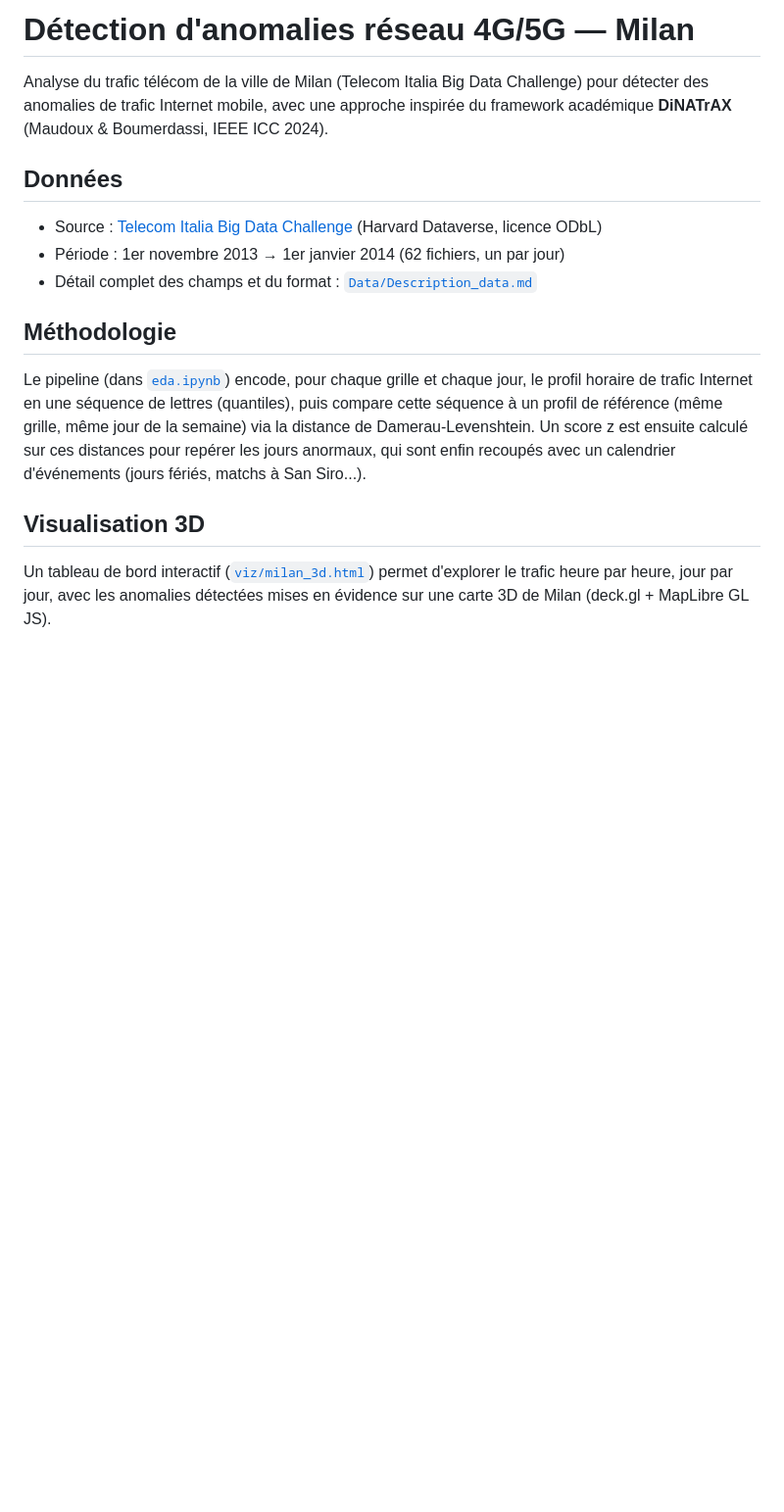
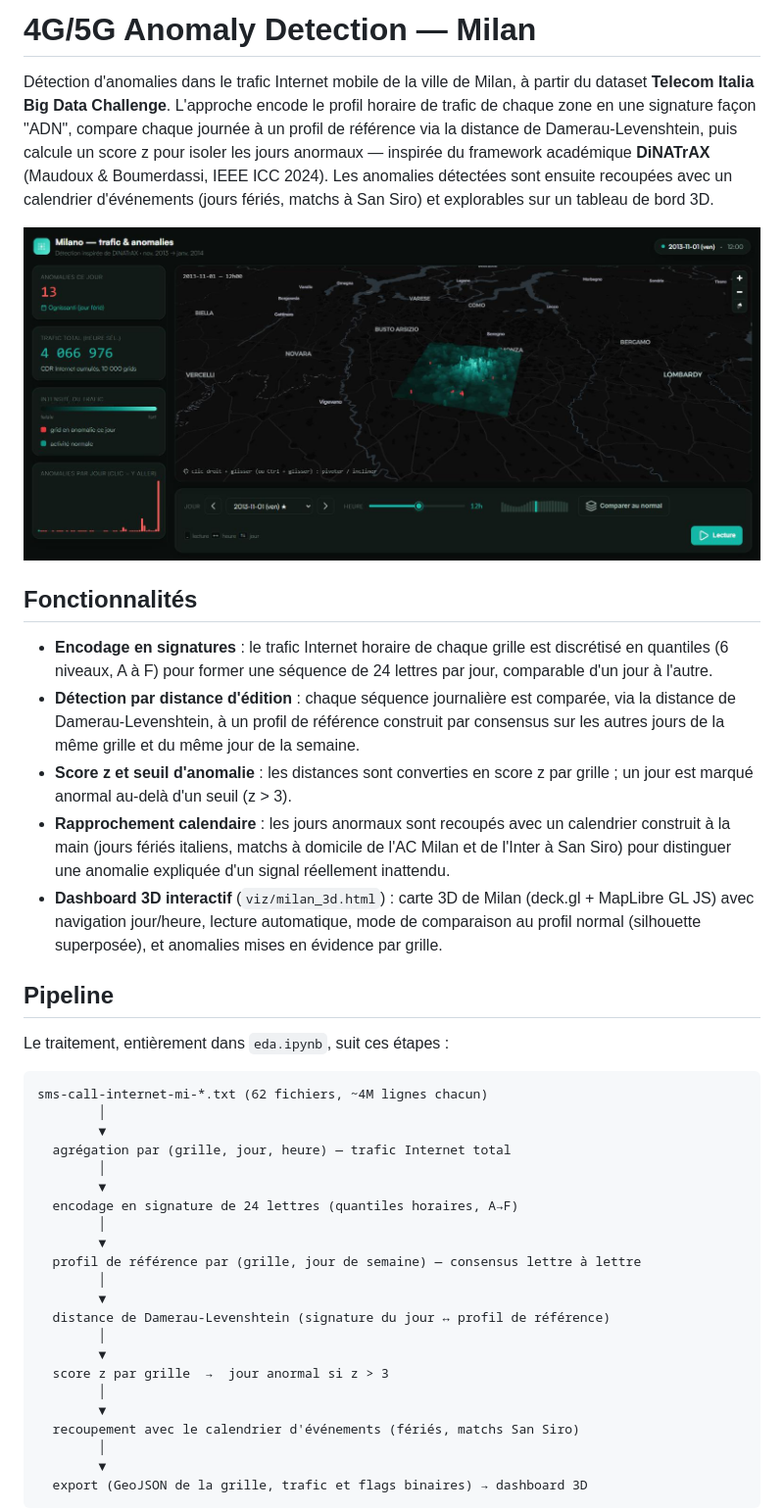
Before and after one commit to ronicTakouugang/4g-5g-anomaly-detection, a Markdown page: README.md, the part around the change printed below. Shown: that part at 98% size. Rendered like a GitHub page; pictures changed too: docs/screenshot.jpg (added); blank space fills up the shorter version.

````diff
--- a/README.md
+++ b/README.md
@@ -1,27 +1,62 @@
-# Détection d'anomalies réseau 4G/5G — Milan
+# 4G/5G Anomaly Detection — Milan
 
-Analyse du trafic télécom de la ville de Milan (Telecom Italia Big Data Challenge)
-pour détecter des anomalies de trafic Internet mobile, avec une approche inspirée
-du framework académique **DiNATrAX** (Maudoux & Boumerdassi, IEEE ICC 2024).
+Détection d'anomalies dans le trafic Internet mobile de la ville de Milan, à
+partir du dataset **Telecom Italia Big Data Challenge**. L'approche encode le
+profil horaire de trafic de chaque zone en une signature façon "ADN", compare
+chaque journée à un profil de référence via la distance de Damerau-Levenshtein,
+puis calcule un score z pour isoler les jours anormaux — inspirée du framework
+académique **DiNATrAX** (Maudoux & Boumerdassi, IEEE ICC 2024). Les anomalies
+détectées sont ensuite recoupées avec un calendrier d'événements (jours fériés,
+matchs à San Siro) et explorables sur un tableau de bord 3D.
 
-## Données
+![Dashboard 3D — trafic et anomalies détectées](docs/screenshot.jpg)
 
-- Source : [Telecom Italia Big Data Challenge](https://doi.org/10.7910/DVN/EGZHFV) (Harvard Dataverse, licence ODbL)
-- Période : 1er novembre 2013 → 1er janvier 2014 (62 fichiers, un par jour)
-- Détail complet des champs et du format : [`Data/Description_data.md`](Data/Description_data.md)
+## Fonctionnalités
 
-## Méthodologie
+- **Encodage en signatures** : le trafic Internet horaire de chaque grille est
+  discrétisé en quantiles (6 niveaux, A à F) pour former une séquence de 24
+  lettres par jour, comparable d'un jour à l'autre.
+- **Détection par distance d'édition** : chaque séquence journalière est
+  comparée, via la distance de Damerau-Levenshtein, à un profil de référence
+  construit par consensus sur les autres jours de la même grille et du même
+  jour de la semaine.
+- **Score z et seuil d'anomalie** : les distances sont converties en score z
+  par grille ; un jour est marqué anormal au-delà d'un seuil (z > 3).
+- **Rapprochement calendaire** : les jours anormaux sont recoupés avec un
+  calendrier construit à la main (jours fériés italiens, matchs à domicile de
+  l'AC Milan et de l'Inter à San Siro) pour distinguer une anomalie expliquée
+  d'un signal réellement inattendu.
+- **Dashboard 3D interactif** (`viz/milan_3d.html`) : carte 3D de Milan
+  (deck.gl + MapLibre GL JS) avec navigation jour/heure, lecture automatique,
+  mode de comparaison au profil normal (silhouette superposée), et anomalies
+  mises en évidence par grille.
 
-Le pipeline (dans [`eda.ipynb`](eda.ipynb)) encode, pour chaque grille et chaque jour,
-le profil horaire de trafic Internet en une séquence de lettres (quantiles),
-puis compare cette séquence à un profil de référence (même grille, même jour de
-la semaine) via la distance de Damerau-Levenshtein. Un score z est ensuite calculé
-sur ces distances pour repérer les jours anormaux, qui sont enfin recoupés avec un
-calendrier d'événements (jours fériés, matchs à San Siro...).
+## Pipeline
 
-## Visualisation 3D
+Le traitement, entièrement dans `eda.ipynb`, suit ces étapes :
 
-Un tableau de bord interactif ([`viz/milan_3d.html`](viz/milan_3d.html)) permet
-d'explorer le trafic heure par heure, jour par jour, avec les anomalies détectées
-mises en évidence sur une carte 3D de Milan (deck.gl + MapLibre GL JS).
+```
+sms-call-internet-mi-*.txt (62 fichiers, ~4M lignes chacun)
+        │
+        ▼
+  agrégation par (grille, jour, heure) — trafic Internet total
+        │
+        ▼
+  encodage en signature de 24 lettres (quantiles horaires, A→F)
+        │
+        ▼
+  profil de référence par (grille, jour de semaine) — consensus lettre à lettre
+        │
+        ▼
+  distance de Damerau-Levenshtein (signature du jour ↔ profil de référence)
+        │
+        ▼
+  score z par grille  →  jour anormal si z > 3
+        │
+        ▼
+  recoupement avec le calendrier d'événements (fériés, matchs San Siro)
+        │
+        ▼
+  export (GeoJSON de la grille, trafic et flags binaires) → dashboard 3D
+```
 
````
Also changed, not shown: other parts of README.md (+67 -1 lines), 1 other file.
